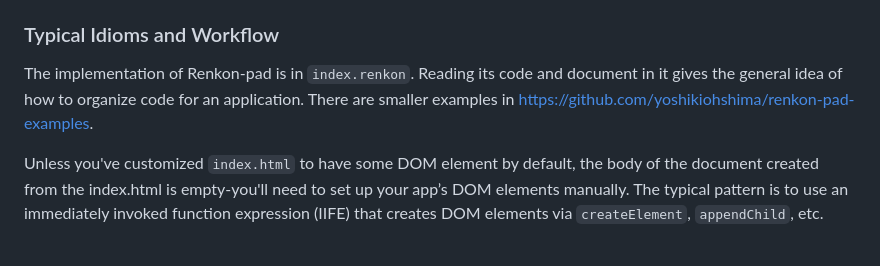
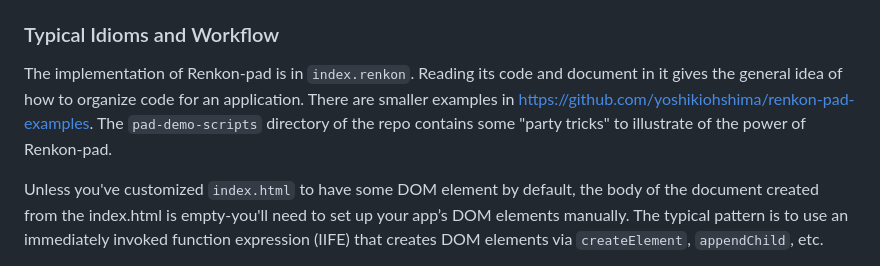
Before and after one commit to yoshikiohshima/renkon-pad, a Markdown page: README.md, the part around the change. Rendered like a GitHub page.

Commit message:
revise README.md

```diff
--- a/README.md
+++ b/README.md
@@ -110,7 +110,7 @@ To start Renkon-pad and immediately load a file for editing, use:
 
 ### Typical Idioms and Workflow
 
-The implementation of Renkon-pad is in `index.renkon`. Reading its code and document in it gives the general idea of how to organize code for an application. There are smaller examples in https://github.com/yoshikiohshima/renkon-pad-examples.
+The implementation of Renkon-pad is in `index.renkon`. Reading its code and document in it gives the general idea of how to organize code for an application. There are smaller examples in https://github.com/yoshikiohshima/renkon-pad-examples. The `pad-demo-scripts` directory of the repo contains some "party tricks" to illustrate of the power of Renkon-pad.
 
 Unless you've customized `index.html` to have some DOM element by default, the body of the document created from the index.html is empty-you'll need to set up your app’s DOM elements manually. The typical pattern is to use an immediately invoked function expression (IIFE) that creates DOM elements via `createElement`, `appendChild`, etc.
 
```
